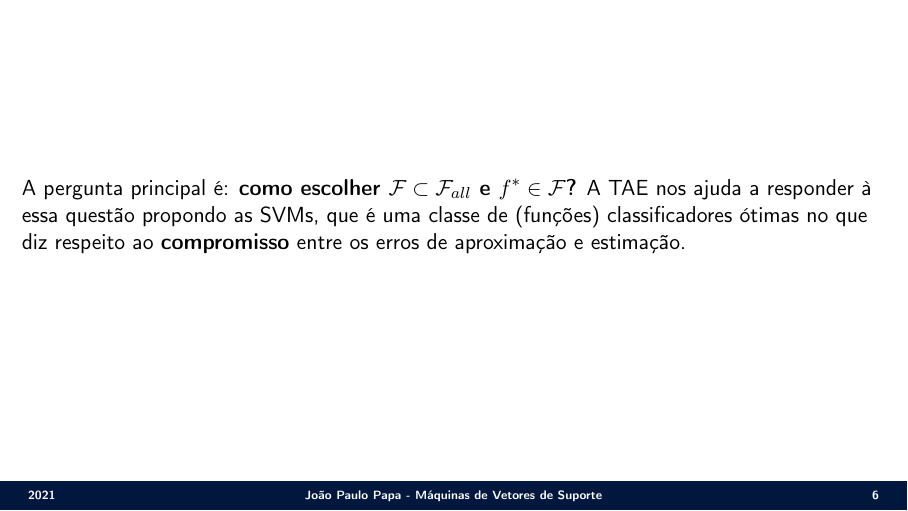
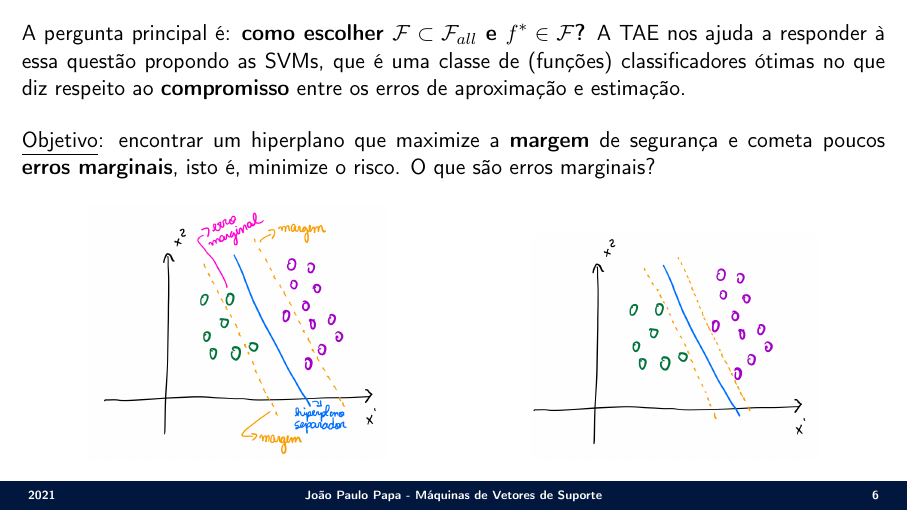
Before and after one commit to jppbsi/lectures, LaTeX slides (machine_learning/Classification/Support_Vector_Machines/lecture.tex): page 6 of 6. Compiled offline with pdfLaTeX.

Commit message:
Working on the lecture about SVMs.

```diff
--- a/machine_learning/Classification/Support_Vector_Machines/lecture.tex
+++ b/machine_learning/Classification/Support_Vector_Machines/lecture.tex
@@ -126,6 +126,15 @@
 
 \Sli{
 \justify A pergunta principal é: \textbf{como escolher ${\cal F}\subset{\cal F}_{all}$ e $f^\ast\in{\cal F}$?} A TAE nos ajuda a responder à essa questão propondo as SVMs, que é uma classe de (funções) classificadores ótimas no que diz respeito ao \textbf{compromisso} entre os erros de aproximação e estimação.
+
+\justify \underline{Objetivo}: encontrar um hiperplano que maximize a \textbf{margem} de segurança e cometa poucos \textbf{erros marginais}, isto é, minimize o risco. O que são erros marginais?
+
+\begin{center}
+\begin{tabular}{cc}
+	\includegraphics[scale=0.15]{./figs/SVM_Fig2.png} &\hspace{2cm}
+	\includegraphics[scale=0.15]{./figs/SVM_Fig3.png}
+\end{tabular}
+\end{center}
 }
 
 \end{document}
```
Also changed, not shown: machine_learning/Classification/Support_Vector_Machines/figs/SVM_Fig2.png (added), machine_learning/Classification/Support_Vector_Machines/figs/SVM_Fig3.png (added).
